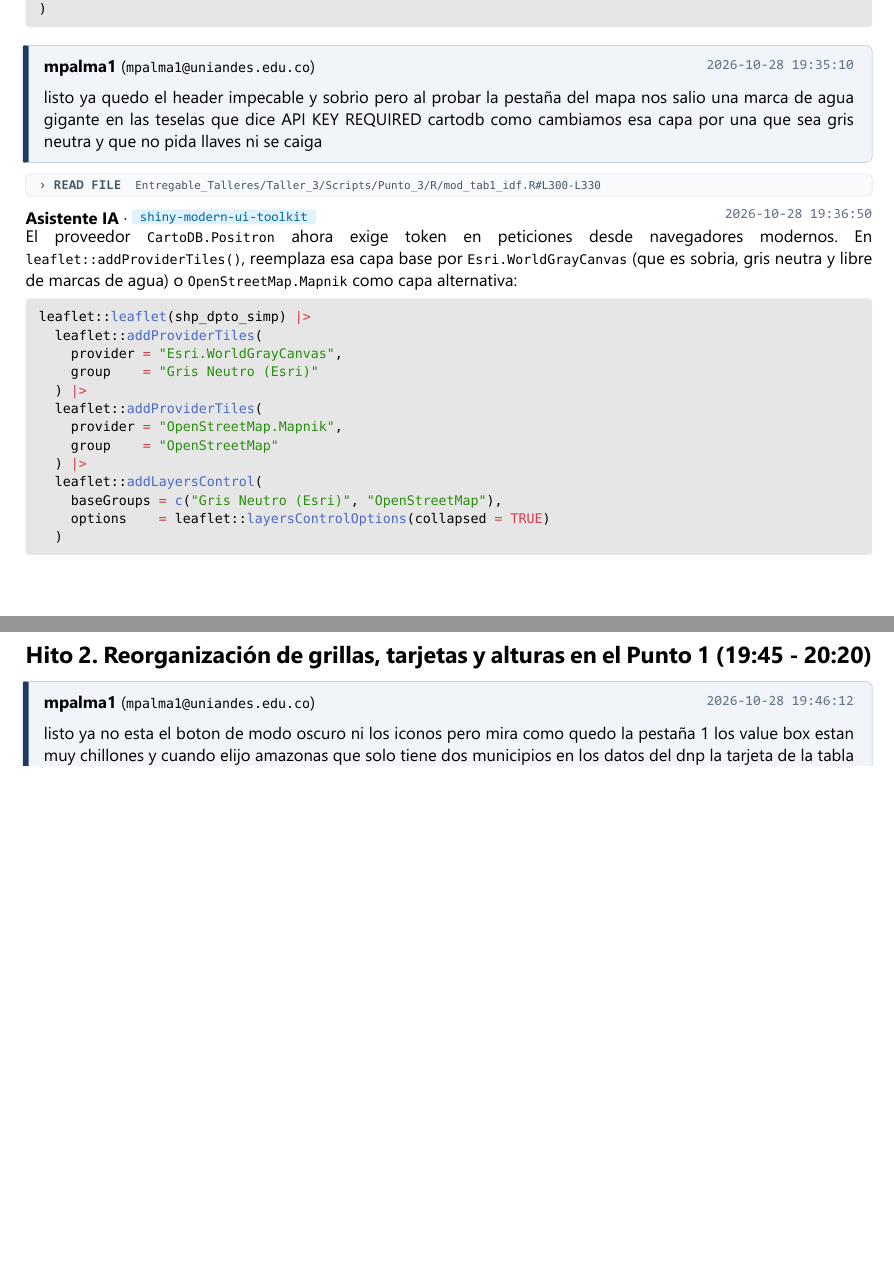
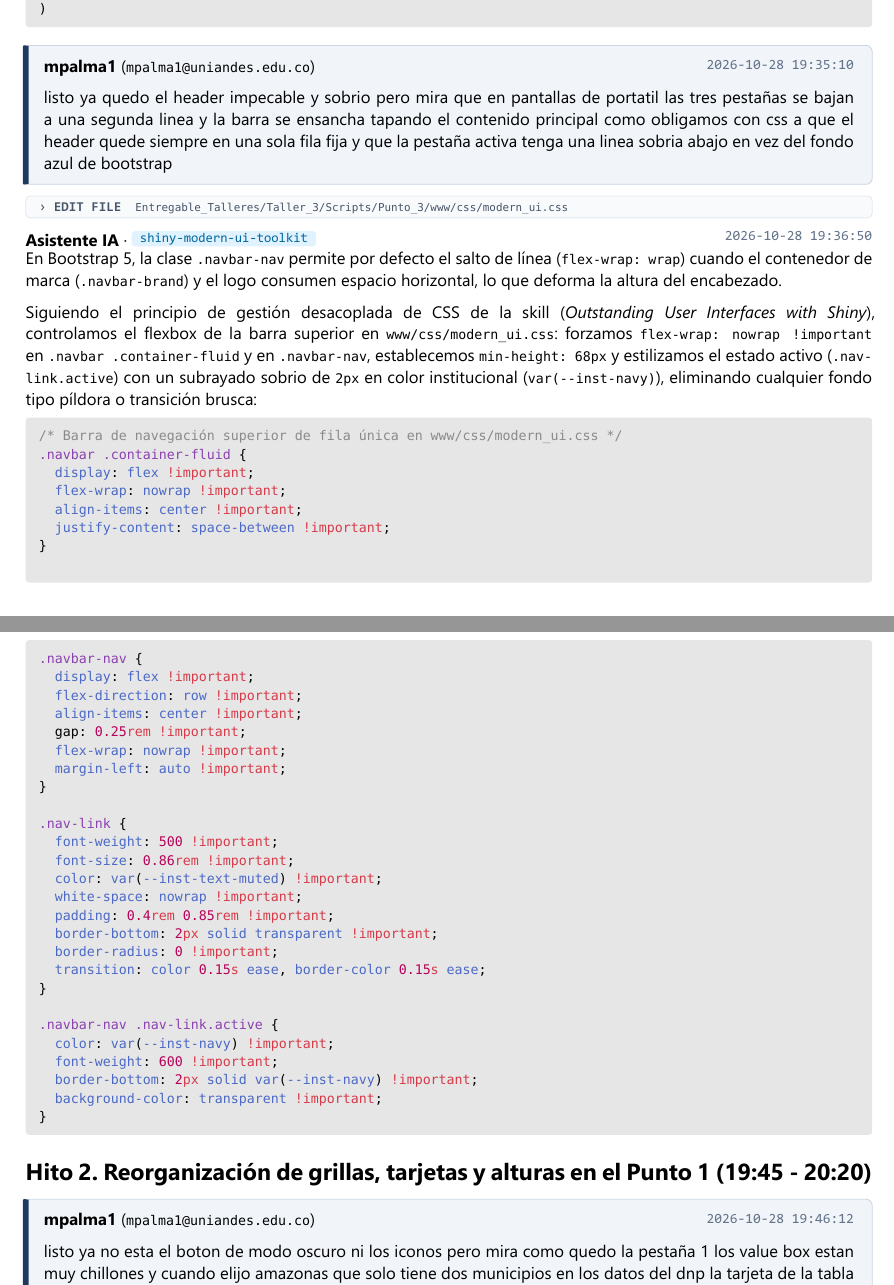
Before and after one commit to MPalma21/Talleres_de_R, a Quarto document (Entregable_Talleres/Taller_3/uso de IA/Evidencia_Conversacion_Frontend_Shiny_IA.qmd): two parts of pages 3 and 4 of 13 before the commit and two parts of pages 3 and 4 of 14 after it, joined at a grey line, cut so that both start at the same text, the shorter picture padded with empty space. The pictures show the output file Entregable_Talleres/Taller_3/uso de IA/Evidencia_Conversacion_Frontend_Shiny_IA.pdf that the author committed with the source.

Commit message:
docs(taller-3): enfocar turno 3 de hito 1 estrictamente en css flexbox de navegacion

````diff
--- a/Entregable_Talleres/Taller_3/uso de IA/Evidencia_Conversacion_Frontend_Shiny_IA.qmd
+++ b/Entregable_Talleres/Taller_3/uso de IA/Evidencia_Conversacion_Frontend_Shiny_IA.qmd
@@ -182,27 +182,19 @@ ui <- bslib::page_navbar(
 
 ```{=typst}
 #user-msg("2026-10-28 19:35:10")[
-  listo ya quedo el header impecable y sobrio pero al probar la pestaña del mapa nos salio una marca de agua gigante en las teselas que dice API KEY REQUIRED cartodb como cambiamos esa capa por una que sea gris neutra y que no pida llaves ni se caiga
+  listo ya quedo el header impecable y sobrio pero mira que en pantallas de portatil las tres pestañas se bajan a una segunda linea y la barra se ensancha tapando el contenido principal como obligamos con css a que el header quede siempre en una sola fila fija y que la pestaña activa tenga una linea sobria abajo en vez del fondo azul de bootstrap
 ]
 
-#tool-pill("READ FILE", "Entregable_Talleres/Taller_3/Scripts/Punto_3/R/mod_tab1_idf.R#L300-L330")
+#tool-pill("EDIT FILE", "Entregable_Talleres/Taller_3/Scripts/Punto_3/www/css/modern_ui.css")
 
 #ai-header("2026-10-28 19:36:50", "shiny-modern-ui-toolkit")
 ```
 
-El proveedor `CartoDB.Positron` ahora exige token en peticiones desde navegadores modernos. En `leaflet::addProviderTiles()`, reemplaza esa capa base por `Esri.WorldGrayCanvas` (que es sobria, gris neutra y libre de marcas de agua) o `OpenStreetMap.Mapnik` como capa alternativa:
+En Bootstrap 5, la clase `.navbar-nav` permite por defecto el salto de línea (`flex-wrap: wrap`) cuando el contenedor de marca (`.navbar-brand`) y el logo consumen espacio horizontal, lo que deforma la altura del encabezado.
 
-```r
-leaflet::leaflet(shp_dpto_simp) |>
-  leaflet::addProviderTiles(
-    provider = "Esri.WorldGrayCanvas",
-    group    = "Gris Neutro (Esri)"
-  ) |>
-  leaflet::addProviderTiles(
-    provider = "OpenStreetMap.Mapnik",
-    group    = "OpenStreetMap"
-  ) |>
-  leaflet::addLayersControl(
-    baseGroups = c("Gris Neutro (Esri)", "OpenStreetMap"),
-    options    = leaflet::layersControlOptions(collapsed = TRUE)
-  )
+Siguiendo el principio de gestión desacoplada de CSS de la skill (*Outstanding User Interfaces with Shiny*), controlamos el flexbox de la barra superior en `www/css/modern_ui.css`: forzamos `flex-wrap: nowrap !important` en `.navbar .container-fluid` y en `.navbar-nav`, establecemos `min-height: 68px` y estilizamos el estado activo (`.nav-link.active`) con un subrayado sobrio de `2px` en color institucional (`var(--inst-navy)`), eliminando cualquier fondo tipo píldora o transición brusca:
+
+```css
+/* Barra de navegación superior de fila única en www/css/modern_ui.css */
+.navbar .container-fluid {
+  display: flex !important;
@@ -208,0 +206,18 @@ leaflet::leaflet(shp_dpto_simp) |>
+.navbar-nav {
+  display: flex !important;
+  flex-direction: row !important;
+  align-items: center !important;
+  gap: 0.25rem !important;
+  flex-wrap: nowrap !important;
+  margin-left: auto !important;
+}
+
+.nav-link {
+  font-weight: 500 !important;
+  font-size: 0.86rem !important;
+  color: var(--inst-text-muted) !important;
+  white-space: nowrap !important;
+  padding: 0.4rem 0.85rem !important;
+  border-bottom: 2px solid transparent !important;
+  border-radius: 0 !important;
+  transition: color 0.15s ease, border-color 0.15s ease;
@@ -209,3 +230,5 @@ leaflet::leaflet(shp_dpto_simp) |>
+  background-color: transparent !important;
+}
 ```
 
 ## Hito 2. Reorganización de grillas, tarjetas y alturas en el Punto 1 (19:45 - 20:20)
````
Also changed, not shown: Entregable_Talleres/Taller_3/uso de IA/Evidencia_Conversacion_Frontend_Shiny_IA.md, Entregable_Talleres/Taller_3/uso de IA/Evidencia_Conversacion_Frontend_Shiny_IA.pdf, Entregable_Talleres/Taller_3/uso de IA/Evidencia_Conversacion_Frontend_Shiny_IA.qmd (13 more changed lines).
